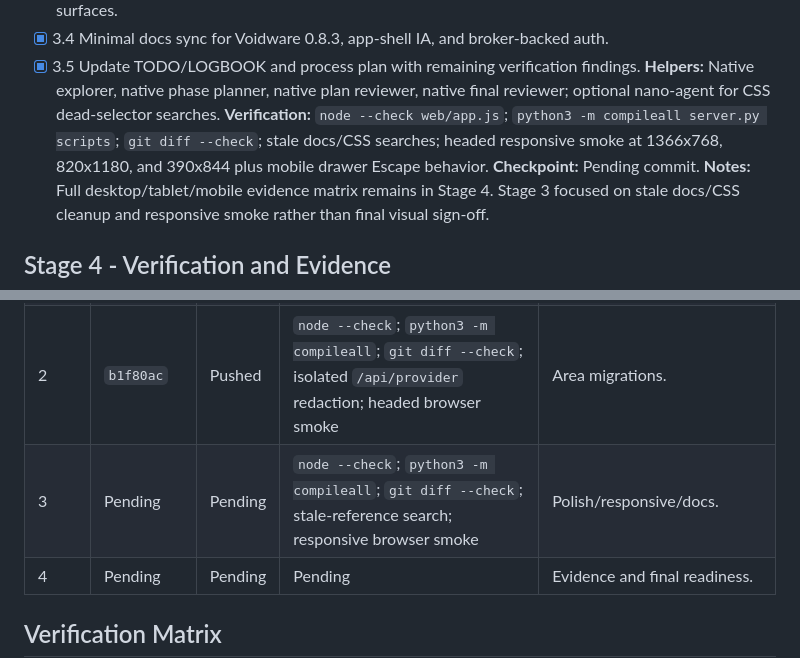
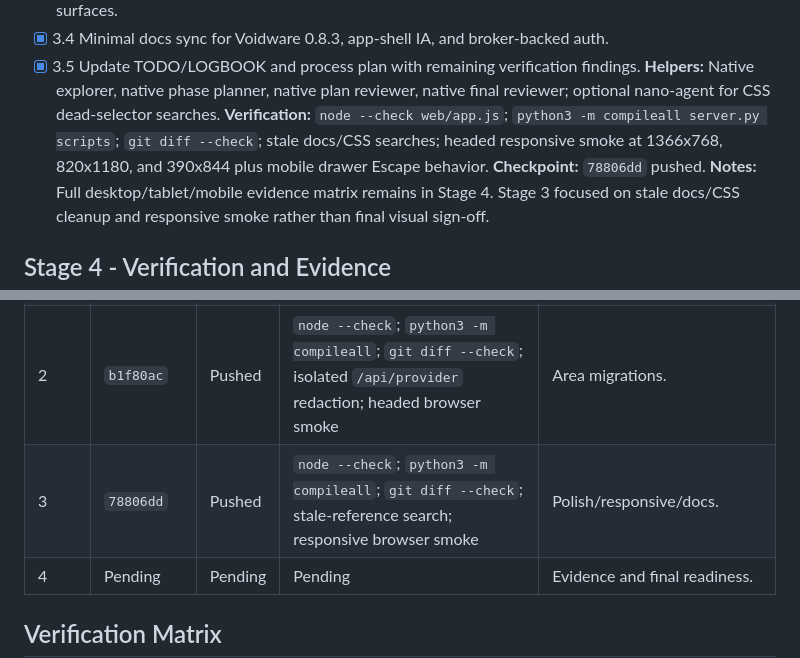
Before and after one commit to ShxdowCollective/LLM-Dash, a Markdown page: docs/plans/2026-05-07-phase-8-10-1-shxdowloop.md, 2 parts joined by grey strips. GitHub-like rendering.

Commit message:
docs: record stage 3 checkpoint

```diff
--- a/docs/plans/2026-05-07-phase-8-10-1-shxdowloop.md
+++ b/docs/plans/2026-05-07-phase-8-10-1-shxdowloop.md
@@ -102,7 +102,7 @@ No explicit budget provided. Stop for hard blockers only: secret exposure risk,
 - [x] 3.5 Update TODO/LOGBOOK and process plan with remaining verification findings.
 **Helpers:** Native explorer, native phase planner, native plan reviewer, native final reviewer; optional nano-agent for CSS dead-selector searches.
 **Verification:** `node --check web/app.js`; `python3 -m compileall server.py scripts`; `git diff --check`; stale docs/CSS searches; headed responsive smoke at 1366x768, 820x1180, and 390x844 plus mobile drawer Escape behavior.
-**Checkpoint:** Pending commit.
+**Checkpoint:** `78806dd` pushed.
 **Notes:** Full desktop/tablet/mobile evidence matrix remains in Stage 4. Stage 3 focused on stale docs/CSS cleanup and responsive smoke rather than final visual sign-off.
 
 ## Stage 4 - Verification and Evidence
@@ -135,7 +135,7 @@ No explicit budget provided. Stop for hard blockers only: secret exposure risk,
 | 0 | `4aa6105`, `00e9b1c` | Pushed | `git diff --check` passed for setup and AGENTS split | Branch/process setup, then AGENTS/update-dashboard split. |
 | 1 | `d81ac94` | Pushed | `node --check`; `python3 -m compileall`; CSS checksum spot-check; isolated auth redaction; headed browser smoke | Foundation and auth boundary. |
 | 2 | `b1f80ac` | Pushed | `node --check`; `python3 -m compileall`; `git diff --check`; isolated `/api/provider` redaction; headed browser smoke | Area migrations. |
-| 3 | Pending | Pending | `node --check`; `python3 -m compileall`; `git diff --check`; stale-reference search; responsive browser smoke | Polish/responsive/docs. |
+| 3 | `78806dd` | Pushed | `node --check`; `python3 -m compileall`; `git diff --check`; stale-reference search; responsive browser smoke | Polish/responsive/docs. |
 | 4 | Pending | Pending | Pending | Evidence and final readiness. |
 
 ## Verification Matrix
```
